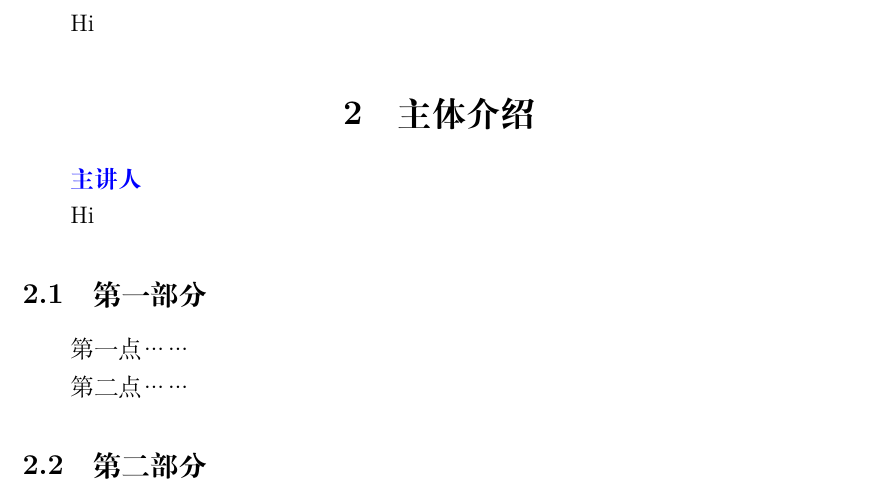
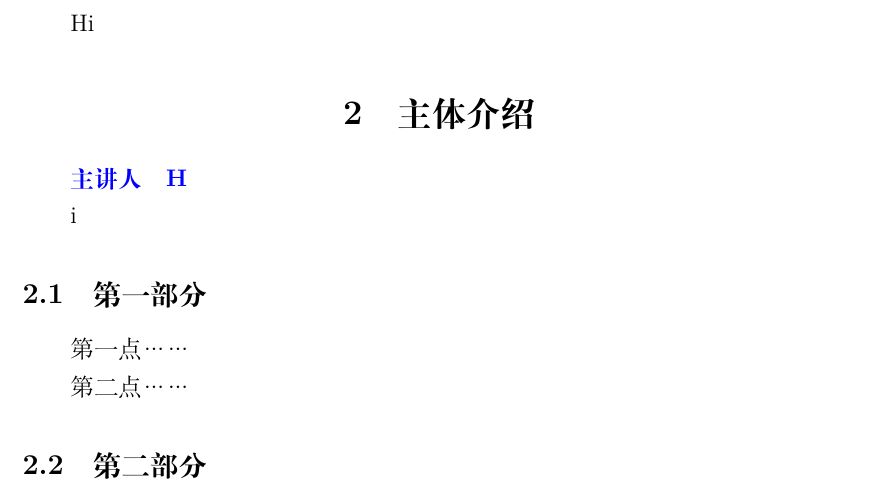
Before and after one commit to muzimuzhi/zealers-template, a LaTeX document (pure_template.tex): part of page 2 of 3, cut so that both start at the same text. Compiled offline with XeLaTeX.

Commit message:
add a second parameter to \lecturer command
 - the second parameter helps distinguish names of lecturers

```diff
--- a/pure_template.tex
+++ b/pure_template.tex
@@ -61,7 +61,7 @@
 	%\rule[-0.5ex]{2pt}{2.5ex}
 
 \newcommand\host[1][主持人]{\textcolor{red}{\bf#1}\par}
-\newcommand\lecturer[1][主讲人]{\textcolor{blue}{\bf#1}\par}
+\newcommand\lecturer[2][主讲人]{\textcolor{blue}{\bf#1\quad#2}\par}
 
 \newcommand{\info}[3]{\begin{table}[h]
   \centering
```
